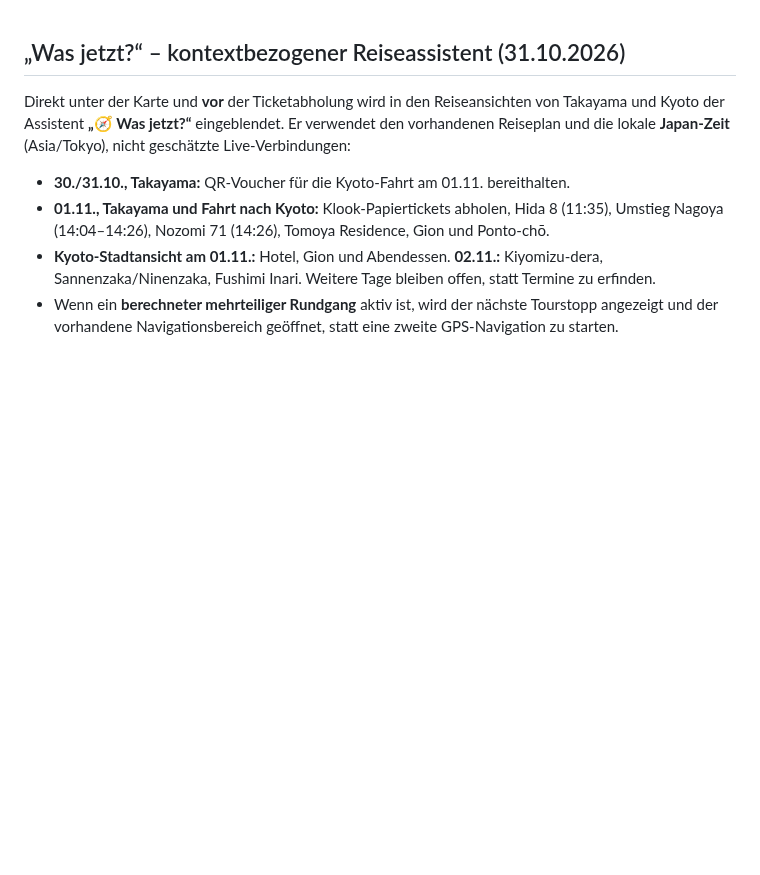
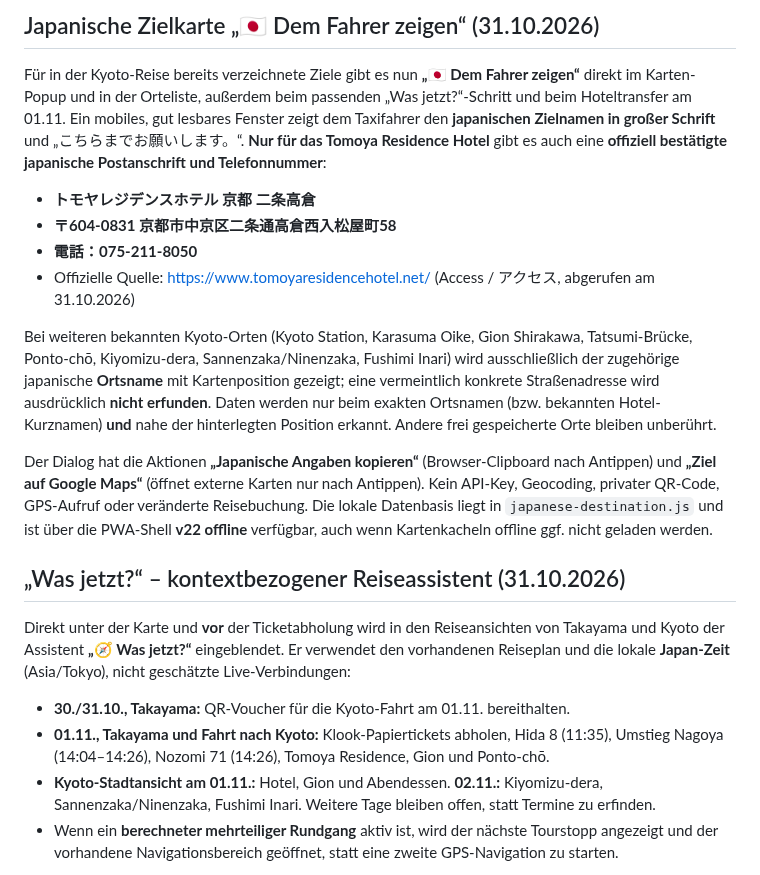
Before and after one commit to CobraChris/meine-livekarte, a Markdown page: README.md, the part around the change. Rendered like a GitHub page; blank space fills up the shorter version.

Commit message:
docs: verified Japanese hotel address driver display with privacy and offline guarantees

```diff
--- a/README.md
+++ b/README.md
@@ -1,3 +1,16 @@
+## Japanische Zielkarte „🇯🇵 Dem Fahrer zeigen“ (31.10.2026)
+
+Für in der Kyoto-Reise bereits verzeichnete Ziele gibt es nun **„🇯🇵 Dem Fahrer zeigen“** direkt im Karten-Popup und in der Orteliste, außerdem beim passenden „Was jetzt?“-Schritt und beim Hoteltransfer am 01.11. Ein mobiles, gut lesbares Fenster zeigt dem Taxifahrer den **japanischen Zielnamen in großer Schrift** und „こちらまでお願いします。“. **Nur für das Tomoya Residence Hotel** gibt es auch eine **offiziell bestätigte japanische Postanschrift und Telefonnummer**:
+
+- **トモヤレジデンスホテル 京都 二条高倉**
+- **〒604-0831 京都市中京区二条通高倉西入松屋町58**
+- **電話：075-211-8050**
+- Offizielle Quelle: https://www.tomoyaresidencehotel.net/ (Access / アクセス, abgerufen am 31.10.2026)
+
+Bei weiteren bekannten Kyoto-Orten (Kyoto Station, Karasuma Oike, Gion Shirakawa, Tatsumi-Brücke, Ponto-chō, Kiyomizu-dera, Sannenzaka/Ninenzaka, Fushimi Inari) wird ausschließlich der zugehörige japanische **Ortsname** mit Kartenposition gezeigt; eine vermeintlich konkrete Straßenadresse wird ausdrücklich **nicht erfunden**. Daten werden nur beim exakten Ortsnamen (bzw. bekannten Hotel-Kurznamen) **und** nahe der hinterlegten Position erkannt. Andere frei gespeicherte Orte bleiben unberührt.
+
+Der Dialog hat die Aktionen **„Japanische Angaben kopieren“** (Browser-Clipboard nach Antippen) und **„Ziel auf Google Maps“** (öffnet externe Karten nur nach Antippen). Kein API-Key, Geocoding, privater QR-Code, GPS-Aufruf oder veränderte Reisebuchung. Die lokale Datenbasis liegt in `japanese-destination.js` und ist über die PWA-Shell **v22 offline** verfügbar, auch wenn Kartenkacheln offline ggf. nicht geladen werden.
+
 ## „Was jetzt?“ – kontextbezogener Reiseassistent (31.10.2026)
 
 Direkt unter der Karte und **vor** der Ticketabholung wird in den Reiseansichten von Takayama und Kyoto der Assistent **„🧭 Was jetzt?“** eingeblendet. Er verwendet den vorhandenen Reiseplan und die lokale **Japan-Zeit** (Asia/Tokyo), nicht geschätzte Live-Verbindungen:
```
